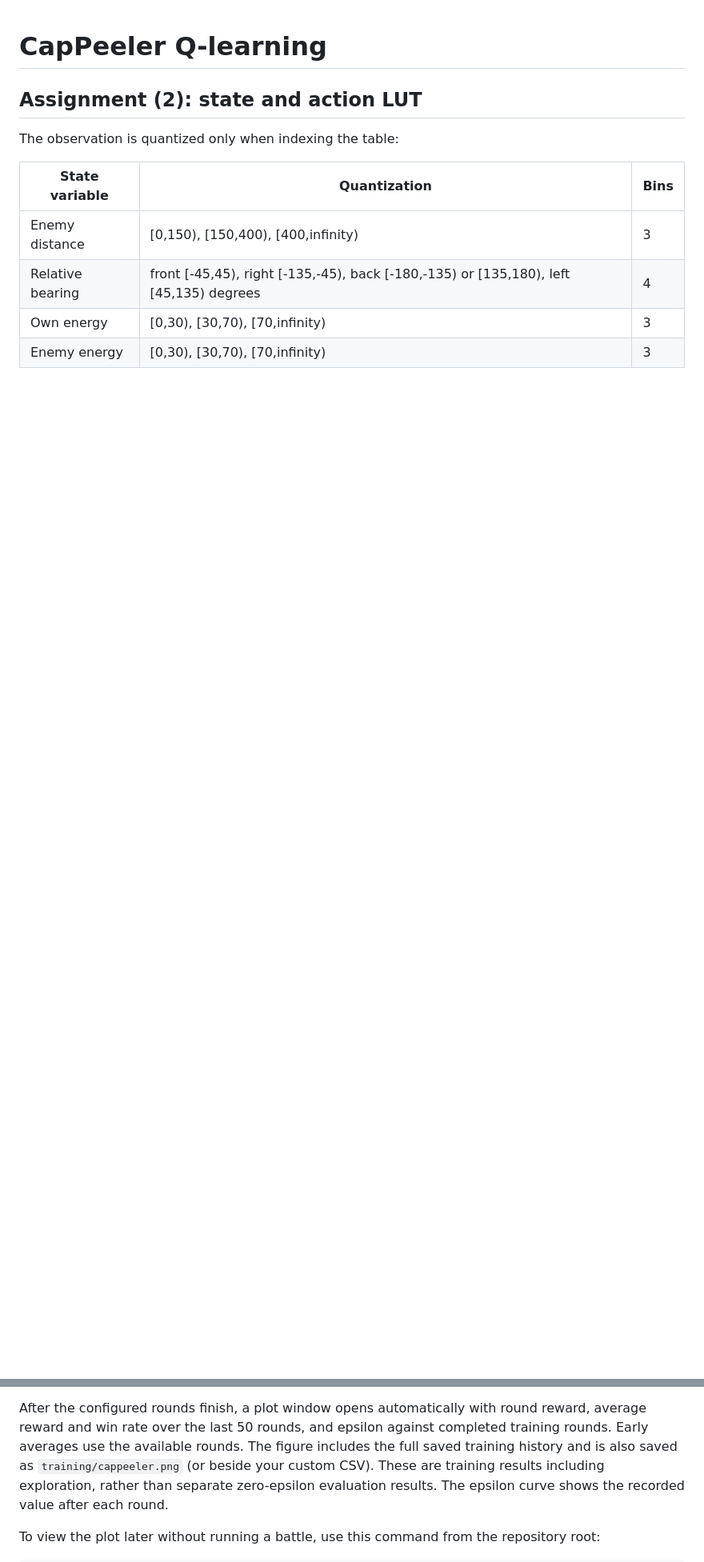
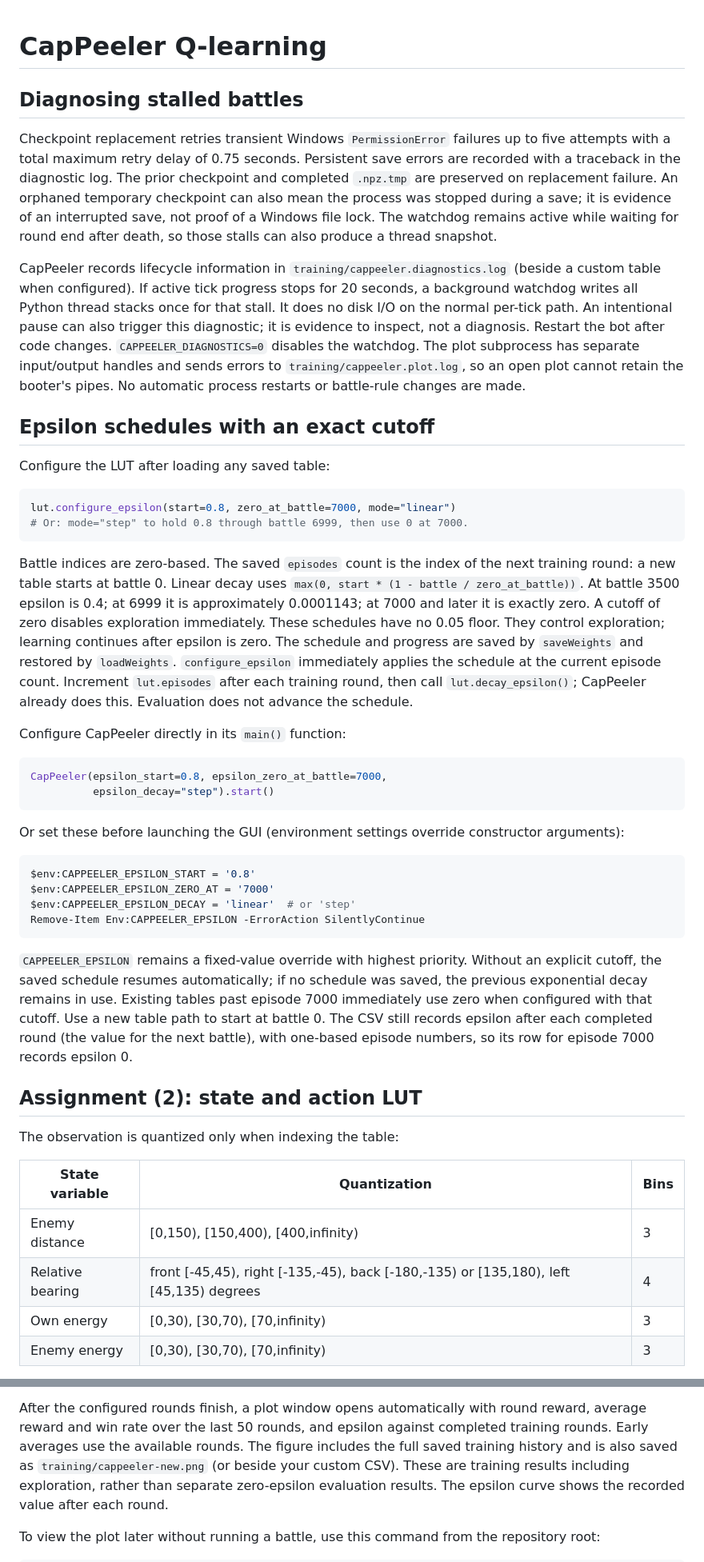
Before and after one commit to navrajkambo/CPEN502_26-27, a Markdown page: CapPeeler_QLearning.md, 2 parts joined by grey strips. Shown at 80% size. Drawn GitHub-style; blank space fills up the shorter version.

````diff
--- a/CapPeeler_QLearning.md
+++ b/CapPeeler_QLearning.md
@@ -1,4 +1,70 @@
 # CapPeeler Q-learning
+
+## Diagnosing stalled battles
+
+Checkpoint replacement retries transient Windows `PermissionError` failures up
+to five attempts with a total maximum retry delay of 0.75 seconds. Persistent
+save errors are recorded with a traceback in the diagnostic log. The prior
+checkpoint and completed `.npz.tmp` are preserved on replacement failure. An
+orphaned temporary checkpoint can also mean the process was stopped during a
+save; it is evidence of an interrupted save, not proof of a Windows file lock.
+The watchdog remains active while waiting for round end after death, so those
+stalls can also produce a thread snapshot.
+
+CapPeeler records lifecycle information in `training/cappeeler.diagnostics.log`
+(beside a custom table when configured). If active tick progress stops for 20
+seconds, a background watchdog writes all Python thread stacks once for that
+stall. It does no disk I/O on the normal per-tick path. An intentional pause
+can also trigger this diagnostic; it is evidence to inspect, not a diagnosis.
+Restart the bot after code changes. `CAPPEELER_DIAGNOSTICS=0` disables the watchdog.
+The plot subprocess has separate input/output handles and sends errors to
+`training/cappeeler.plot.log`, so an open plot cannot retain the booter's pipes.
+No automatic process restarts or battle-rule changes are made.
+
+## Epsilon schedules with an exact cutoff
+
+Configure the LUT after loading any saved table:
+
+```python
+lut.configure_epsilon(start=0.8, zero_at_battle=7000, mode="linear")
+# Or: mode="step" to hold 0.8 through battle 6999, then use 0 at 7000.
+```
+
+Battle indices are zero-based. The saved `episodes` count is the index of the
+next training round: a new table starts at battle 0. Linear decay uses
+`max(0, start * (1 - battle / zero_at_battle))`. At battle 3500 epsilon is 0.4;
+at 6999 it is approximately 0.0001143; at 7000 and later it is exactly zero.
+A cutoff of zero disables exploration immediately. These schedules have no
+0.05 floor. They control exploration; learning continues after epsilon is zero.
+The schedule and progress are saved by `saveWeights` and restored by `loadWeights`.
+`configure_epsilon` immediately applies the schedule at the current episode count.
+Increment `lut.episodes` after each training round, then call `lut.decay_epsilon()`;
+CapPeeler already does this. Evaluation does not advance the schedule.
+
+Configure CapPeeler directly in its `main()` function:
+
+```python
+CapPeeler(epsilon_start=0.8, epsilon_zero_at_battle=7000,
+          epsilon_decay="step").start()
+```
+
+Or set these before launching the GUI (environment settings override constructor
+arguments):
+
+```powershell
+$env:CAPPEELER_EPSILON_START = '0.8'
+$env:CAPPEELER_EPSILON_ZERO_AT = '7000'
+$env:CAPPEELER_EPSILON_DECAY = 'linear'  # or 'step'
+Remove-Item Env:CAPPEELER_EPSILON -ErrorAction SilentlyContinue
+```
+
+`CAPPEELER_EPSILON` remains a fixed-value override with highest priority.
+Without an explicit cutoff, the saved schedule resumes automatically; if no
+schedule was saved, the previous exponential decay remains in use. Existing
+tables past episode 7000 immediately use zero when configured with that cutoff.
+Use a new table path to start at battle 0. The CSV still records epsilon after
+each completed round (the value for the next battle), with one-based episode
+numbers, so its row for episode 7000 records epsilon 0.
 
 ## Assignment (2): state and action LUT
 
@@ -117,7 +211,7 @@ After the configured rounds finish, a plot window opens automatically with
 round reward, average reward and win rate over the last 50 rounds, and epsilon
 against completed training rounds. Early averages use the available rounds.
 The figure includes the full saved training history and is also saved as
-`training/cappeeler.png` (or beside your custom CSV). These are training results
+`training/cappeeler-new.png` (or beside your custom CSV). These are training results
 including exploration, rather than separate zero-epsilon evaluation results.
 The epsilon curve shows the recorded value after each round.
 
````
Also changed, not shown: other parts of CapPeeler_QLearning.md (+28 -0 lines), training/cappeeler-old.png (added), training/cappeeler_progress.png (added), 13 other files.
